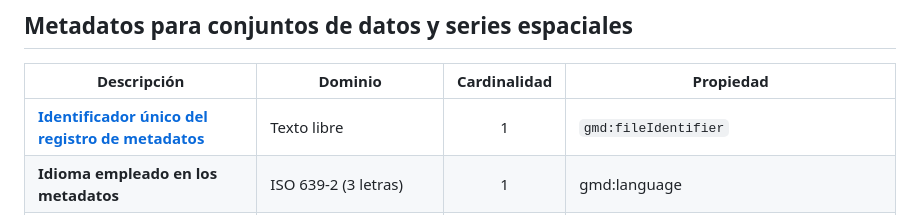
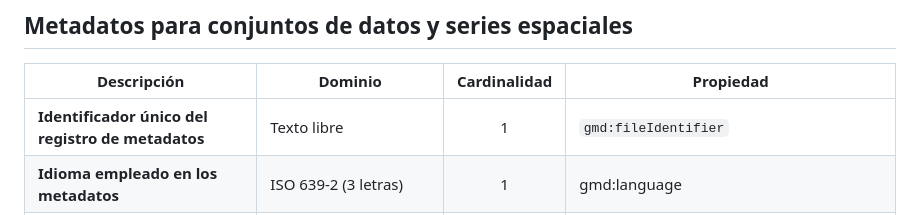
Before and after one commit to IDEESpain/Metadatos, a Markdown page: index.md, the part around the change. Drawn GitHub-style.

```diff
--- a/index.md
+++ b/index.md
@@ -31,7 +31,7 @@ Descripción de los elementos mínimos de metadatos defindos en las normas inter
 ## Metadatos para conjuntos de datos y series espaciales
 | Descripción | Dominio | Cardinalidad | Propiedad |
 |---|---|:---:|---|
-| [**Identificador único del registro de metadatos**](#identificador-del-fichero-de-metadatos) | Texto libre | 1 | `gmd:fileIdentifier` |
+| **Identificador único del registro de metadatos**| Texto libre | 1 | `gmd:fileIdentifier` |
 | **Idioma empleado en los metadatos** | ISO 639-2 (3 letras) | 1 | gmd:language |
 | **Tipo de recurso descrito por los metadatos** | Lista controlada | 1 | gmd:hierarchyLevel |
 | **Punto de contacto responsable de los metadatos** | Organización, dirección y rol | 1 | gmd:contact |
```
